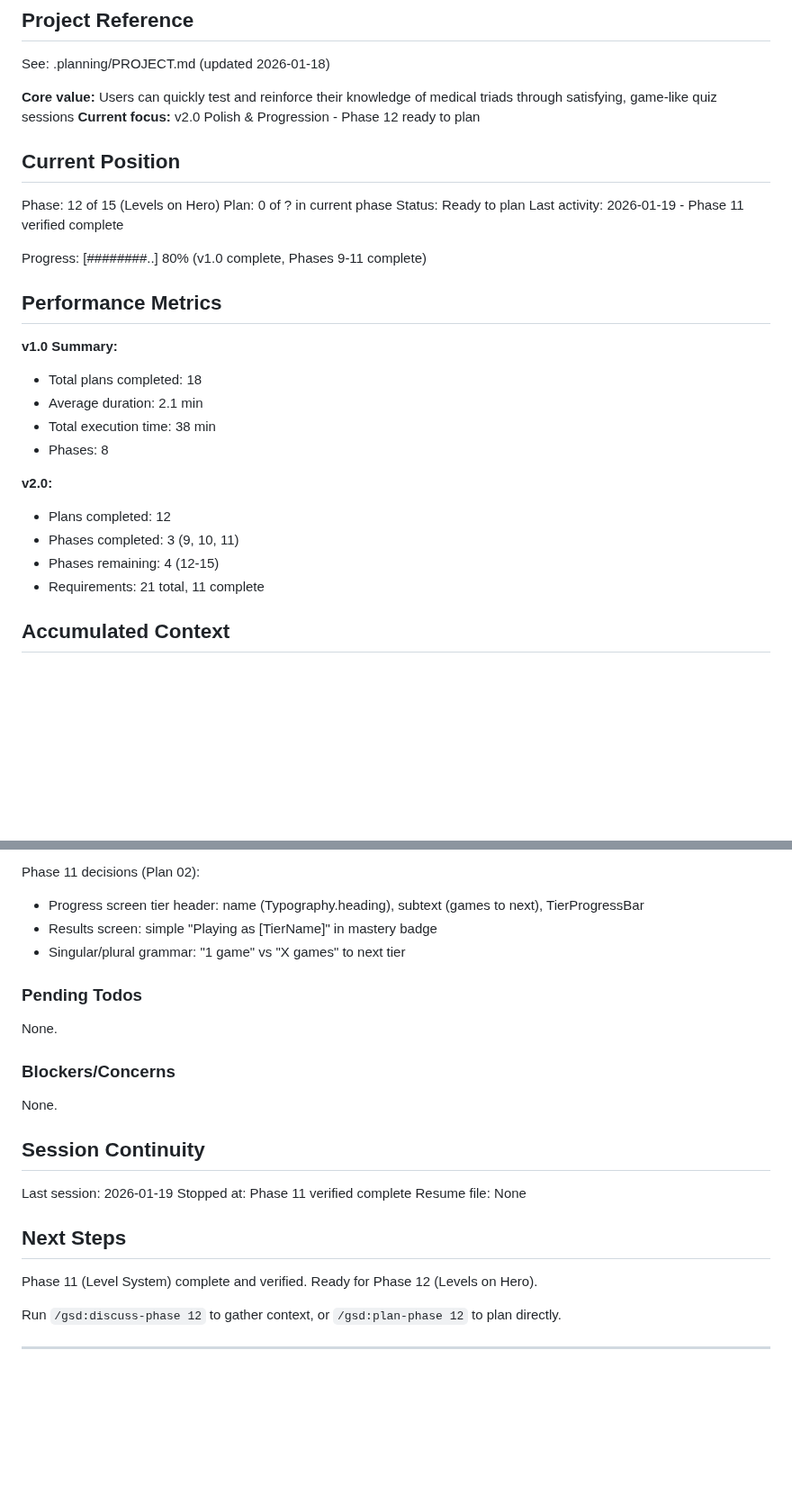
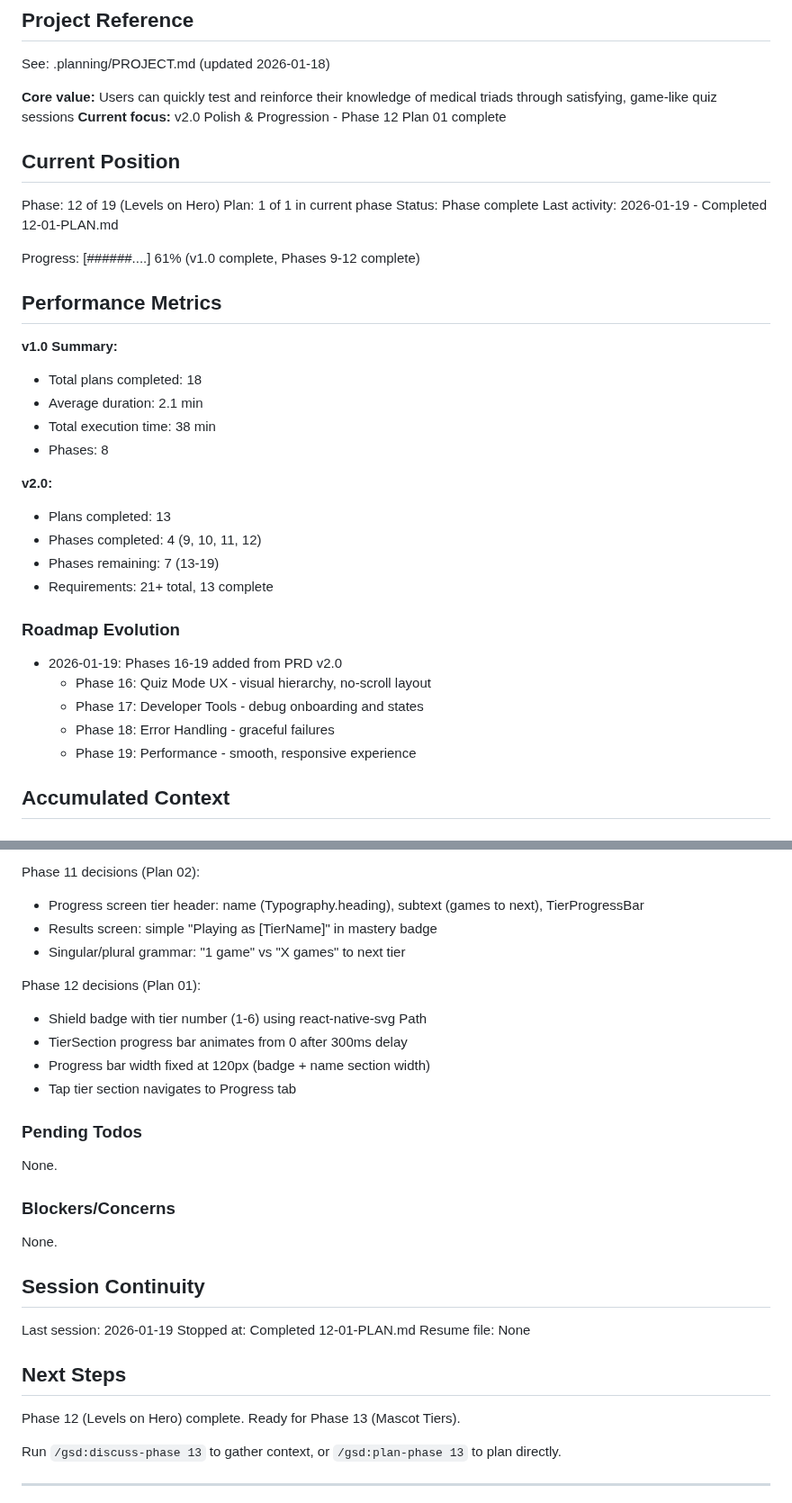
Before and after one commit to granqvistsanna-web/medtriad-app, a Markdown page: .planning/STATE.md, 2 parts joined by grey strips. Shown at 90% size. Drawn GitHub-style; blank space fills up the shorter version.

Commit message:
docs(12-01): complete Hero Tier Display plan
Tasks completed: 3/3
- Create TierBadge component
- Create TierSection component
- Integrate TierSection into HeroCard and Home screen

SUMMARY: .planning/phases/12-levels-on-hero/12-01-SUMMARY.md

```diff
--- a/.planning/STATE.md
+++ b/.planning/STATE.md
@@ -5,16 +5,16 @@
 See: .planning/PROJECT.md (updated 2026-01-18)
 
 **Core value:** Users can quickly test and reinforce their knowledge of medical triads through satisfying, game-like quiz sessions
-**Current focus:** v2.0 Polish & Progression - Phase 12 ready to plan
+**Current focus:** v2.0 Polish & Progression - Phase 12 Plan 01 complete
 
 ## Current Position
 
-Phase: 12 of 15 (Levels on Hero)
-Plan: 0 of ? in current phase
-Status: Ready to plan
-Last activity: 2026-01-19 - Phase 11 verified complete
+Phase: 12 of 19 (Levels on Hero)
+Plan: 1 of 1 in current phase
+Status: Phase complete
+Last activity: 2026-01-19 - Completed 12-01-PLAN.md
 
-Progress: [########..] 80% (v1.0 complete, Phases 9-11 complete)
+Progress: [######....] 61% (v1.0 complete, Phases 9-12 complete)
 
 ## Performance Metrics
 
@@ -25,10 +25,18 @@ Progress: [########..] 80% (v1.0 complete, Phases 9-11 complete)
 - Phases: 8
 
 **v2.0:**
-- Plans completed: 12
-- Phases completed: 3 (9, 10, 11)
-- Phases remaining: 4 (12-15)
-- Requirements: 21 total, 11 complete
+- Plans completed: 13
+- Phases completed: 4 (9, 10, 11, 12)
+- Phases remaining: 7 (13-19)
+- Requirements: 21+ total, 13 complete
+
+### Roadmap Evolution
+
+- 2026-01-19: Phases 16-19 added from PRD v2.0
+  - Phase 16: Quiz Mode UX - visual hierarchy, no-scroll layout
+  - Phase 17: Developer Tools - debug onboarding and states
+  - Phase 18: Error Handling - graceful failures
+  - Phase 19: Performance - smooth, responsive experience
 
 ## Accumulated Context
 
@@ -76,6 +84,12 @@ Phase 11 decisions (Plan 02):
 - Results screen: simple "Playing as [TierName]" in mastery badge
 - Singular/plural grammar: "1 game" vs "X games" to next tier
 
+Phase 12 decisions (Plan 01):
+- Shield badge with tier number (1-6) using react-native-svg Path
+- TierSection progress bar animates from 0 after 300ms delay
+- Progress bar width fixed at 120px (badge + name section width)
+- Tap tier section navigates to Progress tab
+
 ### Pending Todos
 
 None.
@@ -87,13 +101,13 @@ None.
 ## Session Continuity
 
 Last session: 2026-01-19
-Stopped at: Phase 11 verified complete
+Stopped at: Completed 12-01-PLAN.md
 Resume file: None
 
 ## Next Steps
 
-Phase 11 (Level System) complete and verified. Ready for Phase 12 (Levels on Hero).
+Phase 12 (Levels on Hero) complete. Ready for Phase 13 (Mascot Tiers).
 
-Run `/gsd:discuss-phase 12` to gather context, or `/gsd:plan-phase 12` to plan directly.
+Run `/gsd:discuss-phase 13` to gather context, or `/gsd:plan-phase 13` to plan directly.
 
 ---
```
Also changed, not shown: other parts of .planning/STATE.md (+1 -1 lines), 1 other file.
